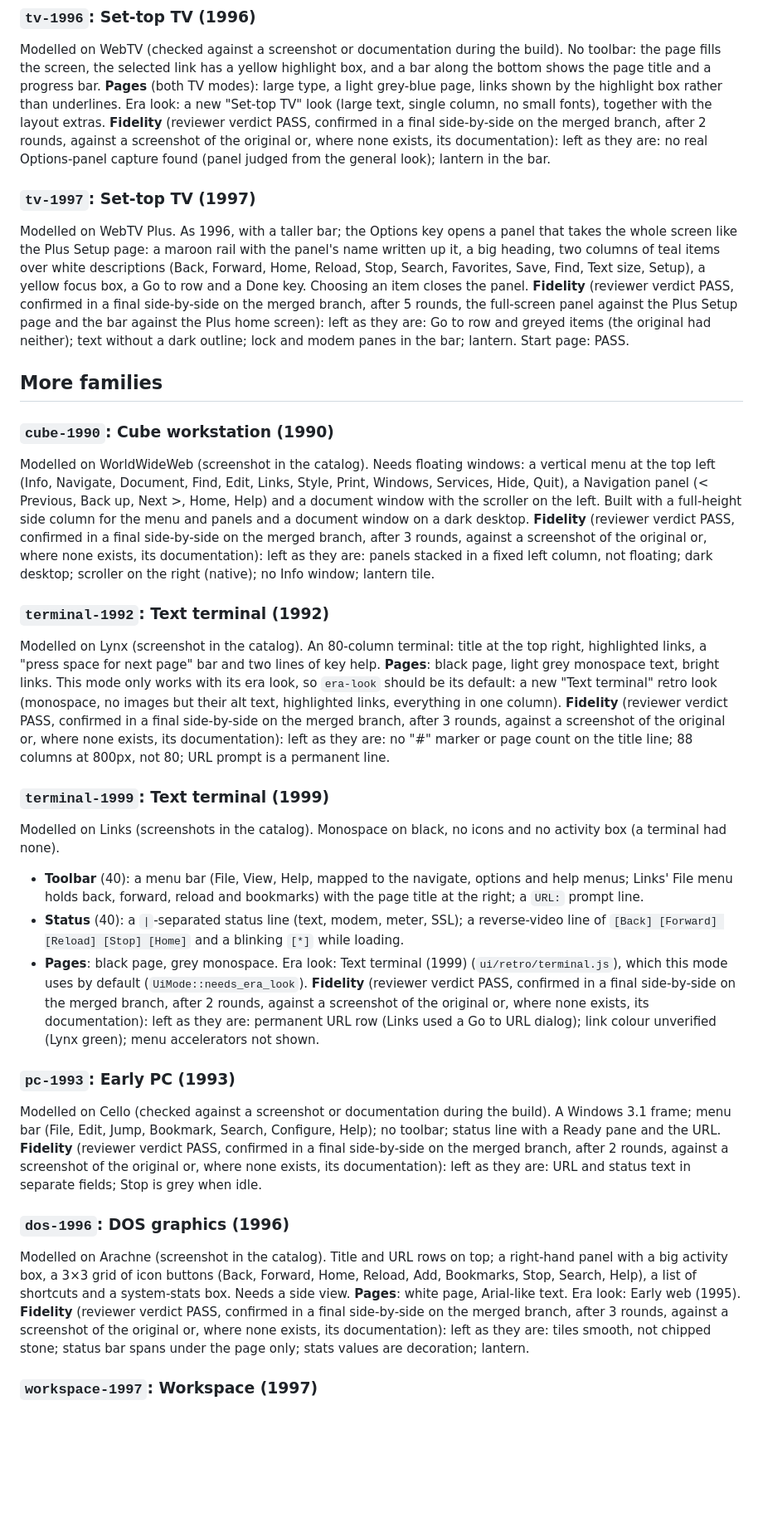
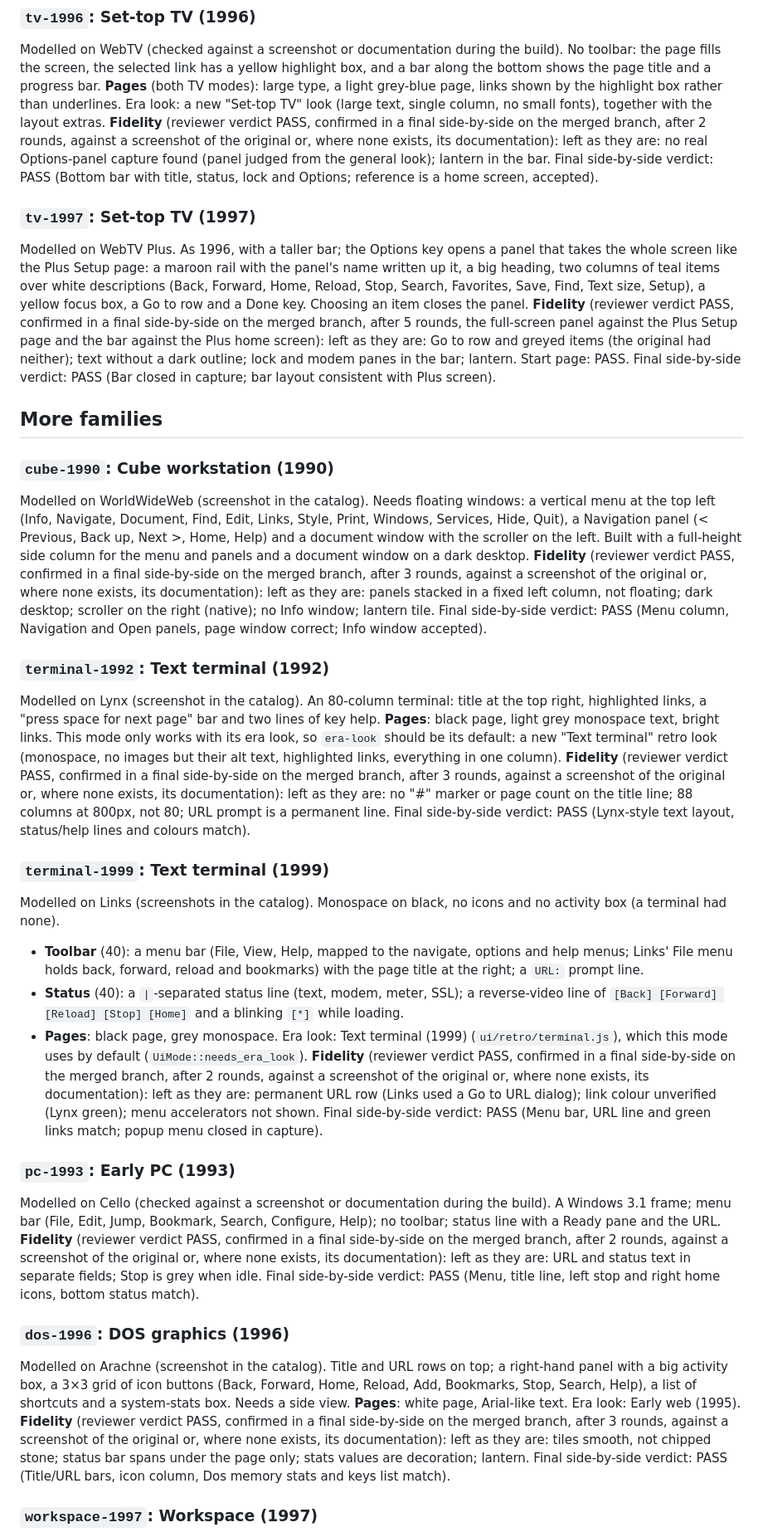
Before and after one commit to chrissnyder2337/thebrowser, a Markdown page: docs/ui-modes/modes.md, the part around one of its changes. Shown at 83% size. Rendered like a GitHub page; blank space fills up the shorter version.

```diff
--- a/docs/ui-modes/modes.md
+++ b/docs/ui-modes/modes.md
@@ -177,7 +177,7 @@ shows the page title and a progress bar.
 by the highlight box rather than underlines. Era look: a new "Set-top TV"
 look (large text, single column, no small fonts), together with the layout
 extras.
-**Fidelity** (reviewer verdict PASS, confirmed in a final side-by-side on the merged branch, after 2 rounds, against a screenshot of the original or, where none exists, its documentation): left as they are: no real Options-panel capture found (panel judged from the general look); lantern in the bar.
+**Fidelity** (reviewer verdict PASS, confirmed in a final side-by-side on the merged branch, after 2 rounds, against a screenshot of the original or, where none exists, its documentation): left as they are: no real Options-panel capture found (panel judged from the general look); lantern in the bar. Final side-by-side verdict: PASS (Bottom bar with title, status, lock and Options; reference is a home screen, accepted).
 
 ### `tv-1997`: Set-top TV (1997)
 Modelled on WebTV Plus. As 1996, with a taller bar; the Options key opens
@@ -186,7 +186,7 @@ with the panel's name written up it, a big heading, two columns of teal
 items over white descriptions (Back, Forward, Home, Reload, Stop, Search,
 Favorites, Save, Find, Text size, Setup), a yellow focus box, a Go to row
 and a Done key. Choosing an item closes the panel.
-**Fidelity** (reviewer verdict PASS, confirmed in a final side-by-side on the merged branch, after 5 rounds, the full-screen panel against the Plus Setup page and the bar against the Plus home screen): left as they are: Go to row and greyed items (the original had neither); text without a dark outline; lock and modem panes in the bar; lantern. Start page: PASS.
+**Fidelity** (reviewer verdict PASS, confirmed in a final side-by-side on the merged branch, after 5 rounds, the full-screen panel against the Plus Setup page and the bar against the Plus home screen): left as they are: Go to row and greyed items (the original had neither); text without a dark outline; lock and modem panes in the bar; lantern. Start page: PASS. Final side-by-side verdict: PASS (Bar closed in capture; bar layout consistent with Plus screen).
 
 ## More families
 
@@ -196,7 +196,7 @@ windows: a vertical menu at the top left (Info, Navigate, Document, Find,
 Edit, Links, Style, Print, Windows, Services, Hide, Quit), a Navigation
 panel (< Previous, Back up, Next >, Home, Help) and a document window with
 the scroller on the left. Built with a full-height side column for the menu and panels and a document window on a dark desktop.
-**Fidelity** (reviewer verdict PASS, confirmed in a final side-by-side on the merged branch, after 3 rounds, against a screenshot of the original or, where none exists, its documentation): left as they are: panels stacked in a fixed left column, not floating; dark desktop; scroller on the right (native); no Info window; lantern tile.
+**Fidelity** (reviewer verdict PASS, confirmed in a final side-by-side on the merged branch, after 3 rounds, against a screenshot of the original or, where none exists, its documentation): left as they are: panels stacked in a fixed left column, not floating; dark desktop; scroller on the right (native); no Info window; lantern tile. Final side-by-side verdict: PASS (Menu column, Navigation and Open panels, page window correct; Info window accepted).
 
 ### `terminal-1992`: Text terminal (1992)
 Modelled on Lynx (screenshot in the catalog). An 80-column terminal: title
@@ -206,7 +206,7 @@ two lines of key help.
 only works with its era look, so `era-look` should be its default: a new
 "Text terminal" retro look (monospace, no images but their alt text,
 highlighted links, everything in one column).
-**Fidelity** (reviewer verdict PASS, confirmed in a final side-by-side on the merged branch, after 3 rounds, against a screenshot of the original or, where none exists, its documentation): left as they are: no "#" marker or page count on the title line; 88 columns at 800px, not 80; URL prompt is a permanent line.
+**Fidelity** (reviewer verdict PASS, confirmed in a final side-by-side on the merged branch, after 3 rounds, against a screenshot of the original or, where none exists, its documentation): left as they are: no "#" marker or page count on the title line; 88 columns at 800px, not 80; URL prompt is a permanent line. Final side-by-side verdict: PASS (Lynx-style text layout, status/help lines and colours match).
 
 ### `terminal-1999`: Text terminal (1999)
 Modelled on Links (screenshots in the catalog). Monospace on black, no
@@ -220,13 +220,13 @@ icons and no activity box (a terminal had none).
 - **Pages**: black page, grey monospace. Era look: Text terminal (1999)
   (`ui/retro/terminal.js`), which this mode uses by default
   (`UiMode::needs_era_look`).
-**Fidelity** (reviewer verdict PASS, confirmed in a final side-by-side on the merged branch, after 2 rounds, against a screenshot of the original or, where none exists, its documentation): left as they are: permanent URL row (Links used a Go to URL dialog); link colour unverified (Lynx green); menu accelerators not shown.
+**Fidelity** (reviewer verdict PASS, confirmed in a final side-by-side on the merged branch, after 2 rounds, against a screenshot of the original or, where none exists, its documentation): left as they are: permanent URL row (Links used a Go to URL dialog); link colour unverified (Lynx green); menu accelerators not shown. Final side-by-side verdict: PASS (Menu bar, URL line and green links match; popup menu closed in capture).
 
 ### `pc-1993`: Early PC (1993)
 Modelled on Cello (checked against a screenshot or documentation during the build). A Windows 3.1 frame; menu bar (File, Edit,
 Jump, Bookmark, Search, Configure, Help); no toolbar; status line with a
 Ready pane and the URL.
-**Fidelity** (reviewer verdict PASS, confirmed in a final side-by-side on the merged branch, after 2 rounds, against a screenshot of the original or, where none exists, its documentation): left as they are: URL and status text in separate fields; Stop is grey when idle.
+**Fidelity** (reviewer verdict PASS, confirmed in a final side-by-side on the merged branch, after 2 rounds, against a screenshot of the original or, where none exists, its documentation): left as they are: URL and status text in separate fields; Stop is grey when idle. Final side-by-side verdict: PASS (Menu, title line, left stop and right home icons, bottom status match).
 
 ### `dos-1996`: DOS graphics (1996)
 Modelled on Arachne (screenshot in the catalog). Title and URL rows on top;
@@ -234,7 +234,7 @@ a right-hand panel with a big activity box, a 3×3 grid of icon buttons
 (Back, Forward, Home, Reload, Add, Bookmarks, Stop, Search, Help), a list
 of shortcuts and a system-stats box. Needs a side view.
 **Pages**: white page, Arial-like text. Era look: Early web (1995).
-**Fidelity** (reviewer verdict PASS, confirmed in a final side-by-side on the merged branch, after 3 rounds, against a screenshot of the original or, where none exists, its documentation): left as they are: tiles smooth, not chipped stone; status bar spans under the page only; stats values are decoration; lantern.
+**Fidelity** (reviewer verdict PASS, confirmed in a final side-by-side on the merged branch, after 3 rounds, against a screenshot of the original or, where none exists, its documentation): left as they are: tiles smooth, not chipped stone; status bar spans under the page only; stats values are decoration; lantern. Final side-by-side verdict: PASS (Title/URL bars, icon column, Dos memory stats and keys list match).
 
 ### `workspace-1997`: Workspace (1997)
 Modelled on Opera 3 (checked against a screenshot or documentation during the build). Several page windows inside one main
```
Also changed, not shown: other parts of docs/ui-modes/modes.md (+16 -16 lines).
